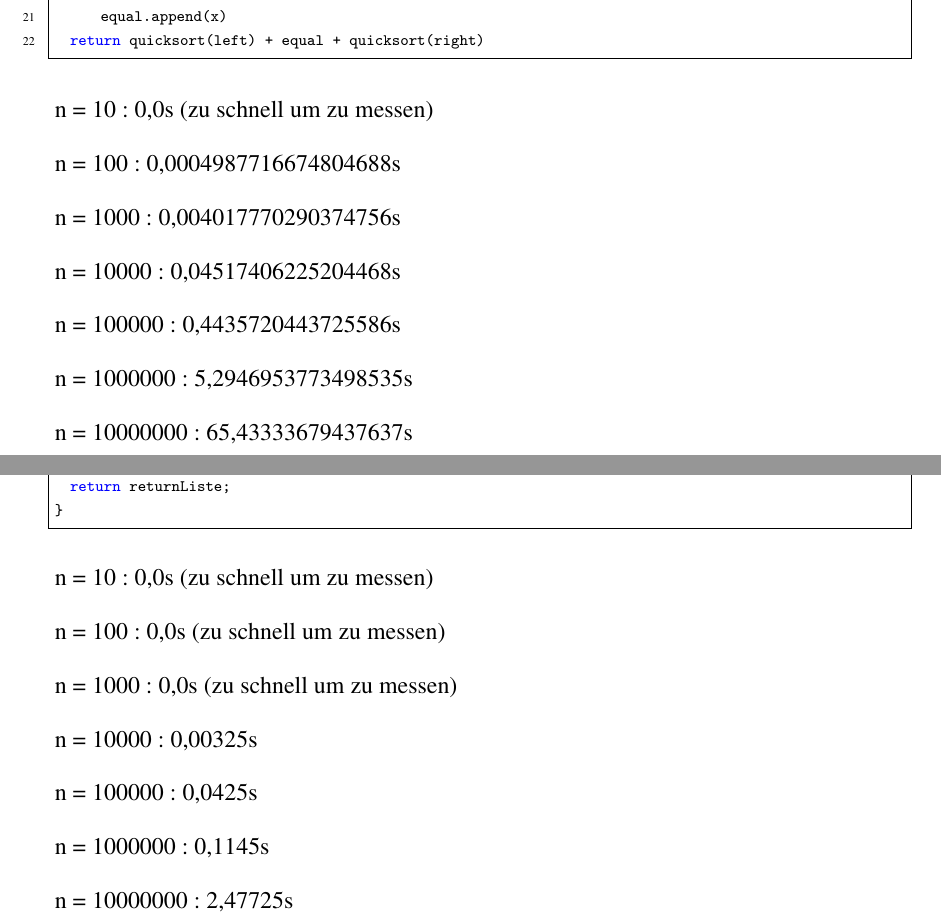
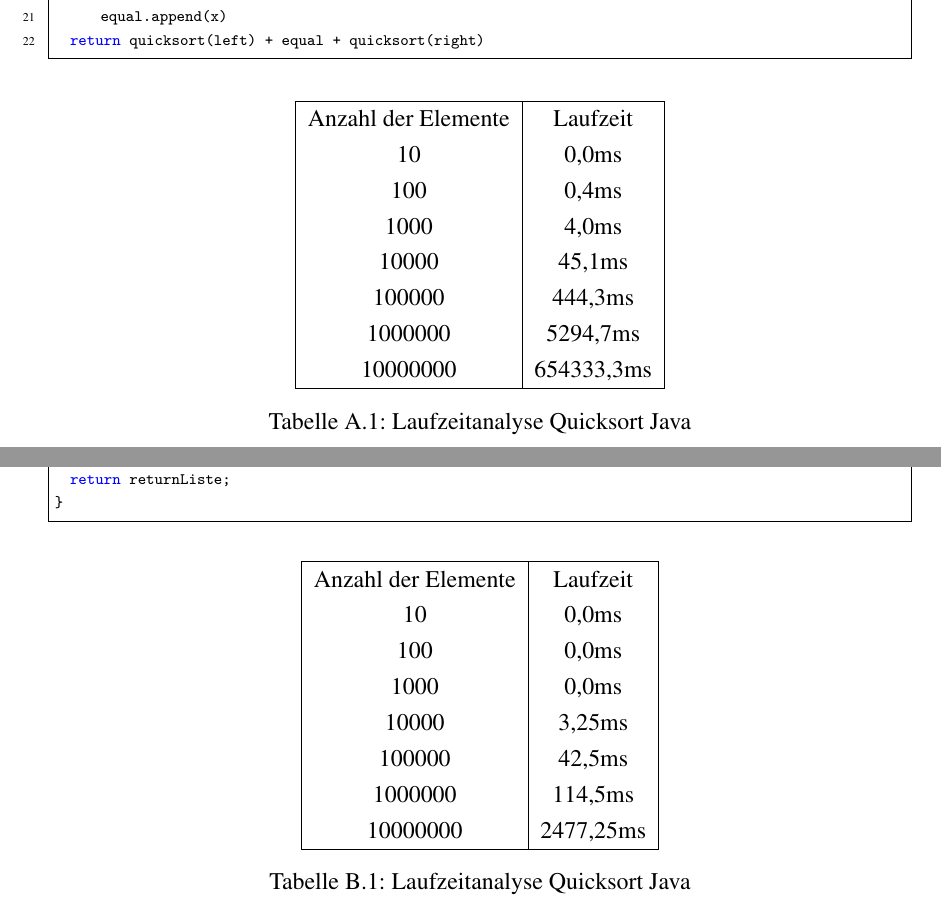
Before and after one commit to PhoenixTheDev/Facharbeit, a LaTeX document (main.tex, which reads chapters/chapter_appendix.tex): two parts of pages 19 and 20 of 20, joined at a grey line, cut so that both start at the same text. Compiled offline with pdfLaTeX.

Commit message:
Update chapter_appendix.tex

```diff
--- a/chapters/chapter_appendix.tex
+++ b/chapters/chapter_appendix.tex
@@ -1,20 +1,41 @@
 \chapter{Quicksort in Python}
+\label{quicksort:python}
 \lstinputlisting[language=python,numbers=left]{code/quicksort.py}
-\label{quicksort:pyton}
-n = 10 : 0,0s (zu schnell um zu messen)\par
-n = 100 : 0,0004987716674804688s\par
-n = 1000 : 0,004017770290374756s\par
-n = 10000 : 0,04517406225204468s\par
-n = 100000 : 0,4435720443725586s\par
-n = 1000000 : 5,2946953773498535s\par
-n = 10000000 : 65,43333679437637s
+\begin{table}[H]
+    \centering
+    \begin{tabular}{|c|c|}
+        \hline
+        Anzahl der Elemente & Laufzeit \\
+        10 & 0,0ms \\
+        100 & 0,4ms \\
+        1000 & 4,0ms \\
+        10000 & 45,1ms \\
+        100000 & 444,3ms \\
+        1000000 & 5294,7ms \\
+        10000000 & 654333,3ms \\
+        \hline
+    \end{tabular}
+    \caption{Laufzeitanalyse Quicksort Java}
+    \label{tab:python_laufzeit}
+\end{table}
+
 \chapter{Quicksort in Java}
 \label{quicksort:java}
 \lstinputlisting[language=java]{code/quicksort.java}
-n = 10 : 0,0s (zu schnell um zu messen)\par
-n = 100 : 0,0s (zu schnell um zu messen)\par
-n = 1000 : 0,0s (zu schnell um zu messen)\par
-n = 10000 : 0,00325s\par
-n = 100000 : 0,0425s\par
-n = 1000000 : 0,1145s\par
-n = 10000000 : 2,47725s
+\begin{table}[H]
+    \centering
+    \begin{tabular}{|c|c|}
+        \hline
+        Anzahl der Elemente & Laufzeit \\
+        10 & 0,0ms \\
+        100 & 0,0ms \\
+        1000 & 0,0ms \\
+        10000 & 3,25ms \\
+        100000 & 42,5ms \\
+        1000000 & 114,5ms \\
+        10000000 & 2477,25ms \\
+        \hline
+    \end{tabular}
+    \caption{Laufzeitanalyse Quicksort Java}
+    \label{tab:java_laufzeit}
+\end{table}
```
